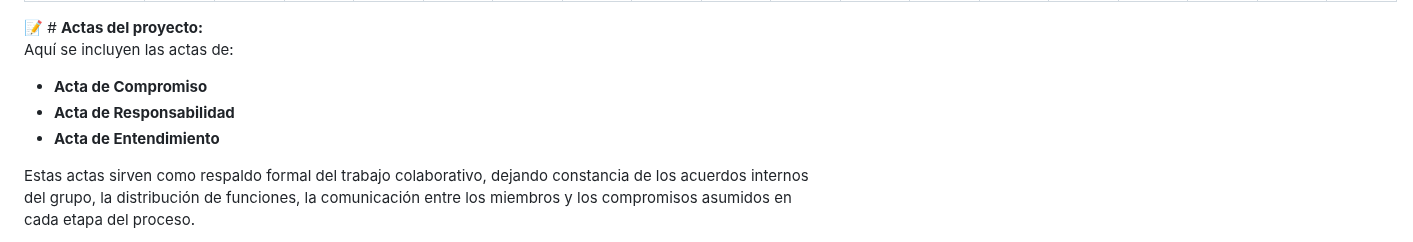
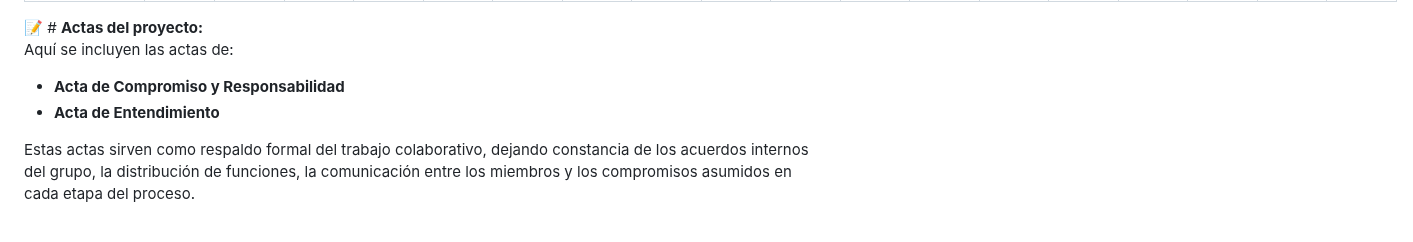
Before and after one commit to isabellalondono-code/LUCES-CAMARA...UDEA-, a Markdown page: Cronograma_ y Actas.MD, the part around the change. Rendered like a GitHub page.

Commit message:
Merge Commitment and Responsibility acts
Updated the project minutes to combine commitment and responsibility into one act.

```diff
--- a/Cronograma_ y Actas.MD
+++ b/Cronograma_ y Actas.MD
@@ -20,9 +20,10 @@ y el cumplimiento progresivo de los objetivos establecidos.
 
 📝 # **Actas del proyecto:**
 Aquí se incluyen las actas de:
-- **Acta de Compromiso**
-- **Acta de Responsabilidad**
+- **Acta de Compromiso y Responsabilidad**
 - **Acta de Entendimiento**
+
+
 
 Estas actas sirven como respaldo formal del trabajo colaborativo,
 dejando constancia de los acuerdos internos del grupo, la distribución de funciones,
```
